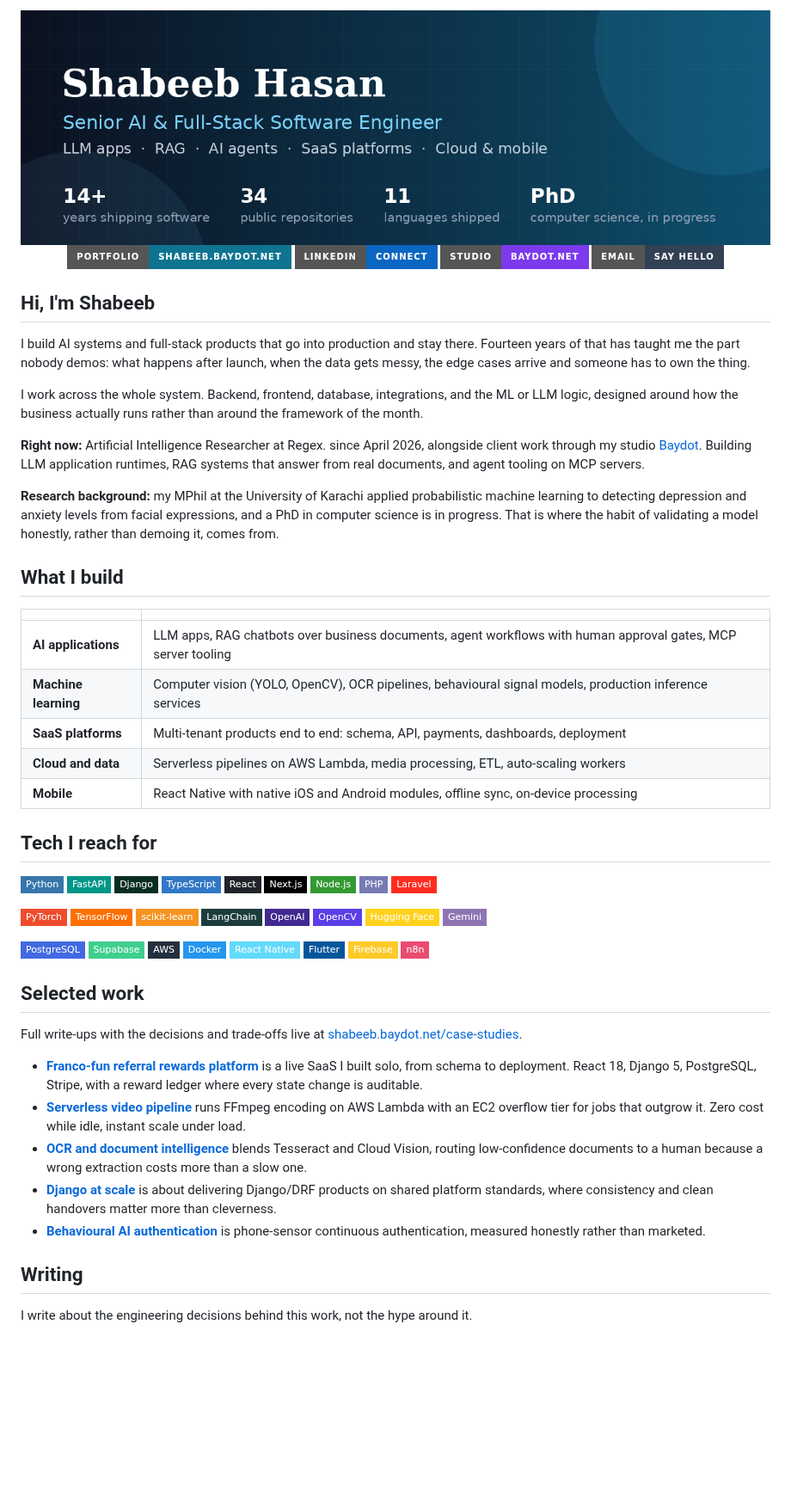
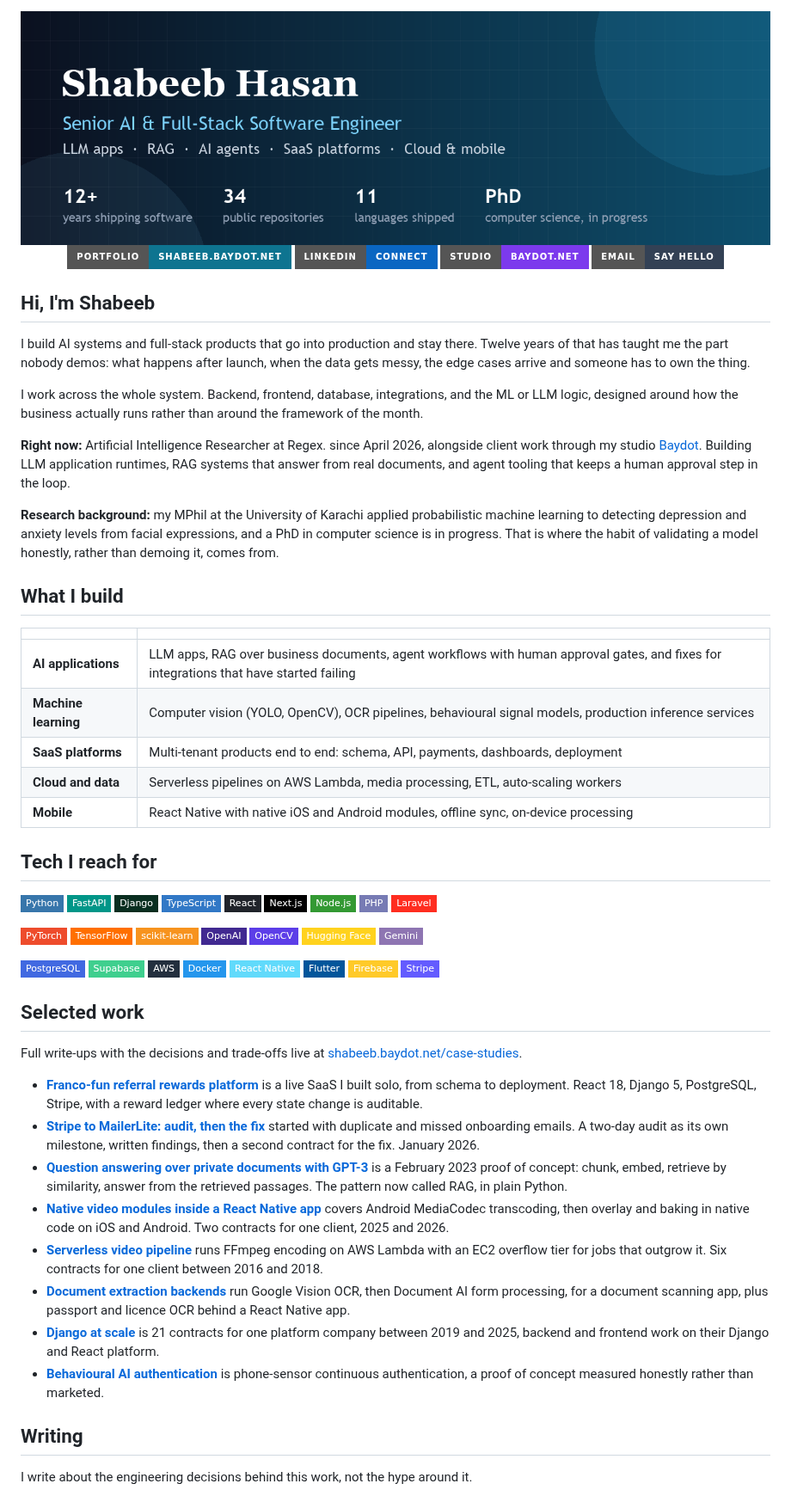
Before and after one commit to shabeebhasan/shabeebhasan, a Markdown page: README.md, the part around the change. Shown at 86% size. Drawn GitHub-style; pictures changed too: assets/banner.png; badges without logos; blank space fills up the shorter version.

Commit message:
Profile README: 12+ years on the banner and in the intro, LangChain and n8n badges dropped, eight contract-backed case studies linked, cards regenerated

```diff
--- a/README.md
+++ b/README.md
@@ -9,11 +9,11 @@
 
 ## Hi, I'm Shabeeb
 
-I build AI systems and full-stack products that go into production and stay there. Fourteen years of that has taught me the part nobody demos: what happens after launch, when the data gets messy, the edge cases arrive and someone has to own the thing.
+I build AI systems and full-stack products that go into production and stay there. Twelve years of that has taught me the part nobody demos: what happens after launch, when the data gets messy, the edge cases arrive and someone has to own the thing.
 
 I work across the whole system. Backend, frontend, database, integrations, and the ML or LLM logic, designed around how the business actually runs rather than around the framework of the month.
 
-**Right now:** Artificial Intelligence Researcher at Regex. since April 2026, alongside client work through my studio [Baydot](https://baydot.net). Building LLM application runtimes, RAG systems that answer from real documents, and agent tooling on MCP servers.
+**Right now:** Artificial Intelligence Researcher at Regex. since April 2026, alongside client work through my studio [Baydot](https://baydot.net). Building LLM application runtimes, RAG systems that answer from real documents, and agent tooling that keeps a human approval step in the loop.
 
 **Research background:** my MPhil at the University of Karachi applied probabilistic machine learning to detecting depression and anxiety levels from facial expressions, and a PhD in computer science is in progress. That is where the habit of validating a model honestly, rather than demoing it, comes from.
 
@@ -21,7 +21,7 @@ I work across the whole system. Backend, frontend, database, integrations, and t
 
 | | |
 |---|---|
-| **AI applications** | LLM apps, RAG chatbots over business documents, agent workflows with human approval gates, MCP server tooling |
+| **AI applications** | LLM apps, RAG over business documents, agent workflows with human approval gates, and fixes for integrations that have started failing |
 | **Machine learning** | Computer vision (YOLO, OpenCV), OCR pipelines, behavioural signal models, production inference services |
 | **SaaS platforms** | Multi-tenant products end to end: schema, API, payments, dashboards, deployment |
 | **Cloud and data** | Serverless pipelines on AWS Lambda, media processing, ETL, auto-scaling workers |
@@ -42,7 +42,6 @@ I work across the whole system. Backend, frontend, database, integrations, and t
 ![PyTorch](https://img.shields.io/badge/PyTorch-EE4C2C?style=flat-square&logo=pytorch&logoColor=white)
 ![TensorFlow](https://img.shields.io/badge/TensorFlow-FF6F00?style=flat-square&logo=tensorflow&logoColor=white)
 ![scikit-learn](https://img.shields.io/badge/scikit--learn-F7931E?style=flat-square&logo=scikitlearn&logoColor=white)
-![LangChain](https://img.shields.io/badge/LangChain-1C3C3C?style=flat-square&logo=langchain&logoColor=white)
 ![OpenAI](https://img.shields.io/badge/OpenAI-412991?style=flat-square&logo=openai&logoColor=white)
 ![OpenCV](https://img.shields.io/badge/OpenCV-5C3EE8?style=flat-square&logo=opencv&logoColor=white)
 ![Hugging Face](https://img.shields.io/badge/Hugging%20Face-FFD21E?style=flat-square&logo=huggingface&logoColor=black)
@@ -55,17 +54,20 @@ I work across the whole system. Backend, frontend, database, integrations, and t
 ![React Native](https://img.shields.io/badge/React%20Native-61DAFB?style=flat-square&logo=react&logoColor=black)
 ![Flutter](https://img.shields.io/badge/Flutter-02569B?style=flat-square&logo=flutter&logoColor=white)
 ![Firebase](https://img.shields.io/badge/Firebase-FFCA28?style=flat-square&logo=firebase&logoColor=black)
-![n8n](https://img.shields.io/badge/n8n-EA4B71?style=flat-square&logo=n8n&logoColor=white)
+![Stripe](https://img.shields.io/badge/Stripe-635BFF?style=flat-square&logo=stripe&logoColor=white)
 
 ## Selected work
 
 Full write-ups with the decisions and trade-offs live at [shabeeb.baydot.net/case-studies](https://shabeeb.baydot.net/case-studies/).
 
 - **[Franco-fun referral rewards platform](https://shabeeb.baydot.net/case-studies/francofun-referral-rewards-platform/)** is a live SaaS I built solo, from schema to deployment. React 18, Django 5, PostgreSQL, Stripe, with a reward ledger where every state change is auditable.
-- **[Serverless video pipeline](https://shabeeb.baydot.net/case-studies/serverless-video-pipeline-ffmpeg-aws-lambda/)** runs FFmpeg encoding on AWS Lambda with an EC2 overflow tier for jobs that outgrow it. Zero cost while idle, instant scale under load.
-- **[OCR and document intelligence](https://shabeeb.baydot.net/case-studies/ocr-document-intelligence-pipeline/)** blends Tesseract and Cloud Vision, routing low-confidence documents to a human because a wrong extraction costs more than a slow one.
-- **[Django at scale](https://shabeeb.baydot.net/case-studies/django-at-scale-21-contracts/)** is about delivering Django/DRF products on shared platform standards, where consistency and clean handovers matter more than cleverness.
-- **[Behavioural AI authentication](https://shabeeb.baydot.net/case-studies/behavioral-ai-authentication-mobile-sensor-signals/)** is phone-sensor continuous authentication, measured honestly rather than marketed.
+- **[Stripe to MailerLite: audit, then the fix](https://shabeeb.baydot.net/case-studies/stripe-mailerlite-subscription-flow-audit-and-fix/)** started with duplicate and missed onboarding emails. A two-day audit as its own milestone, written findings, then a second contract for the fix. January 2026.
+- **[Question answering over private documents with GPT-3](https://shabeeb.baydot.net/case-studies/gpt3-question-answering-private-documents-poc/)** is a February 2023 proof of concept: chunk, embed, retrieve by similarity, answer from the retrieved passages. The pattern now called RAG, in plain Python.
+- **[Native video modules inside a React Native app](https://shabeeb.baydot.net/case-studies/native-video-modules-react-native-ios-android/)** covers Android MediaCodec transcoding, then overlay and baking in native code on iOS and Android. Two contracts for one client, 2025 and 2026.
+- **[Serverless video pipeline](https://shabeeb.baydot.net/case-studies/serverless-video-pipeline-ffmpeg-aws-lambda/)** runs FFmpeg encoding on AWS Lambda with an EC2 overflow tier for jobs that outgrow it. Six contracts for one client between 2016 and 2018.
+- **[Document extraction backends](https://shabeeb.baydot.net/case-studies/ocr-document-intelligence-pipeline/)** run Google Vision OCR, then Document AI form processing, for a document scanning app, plus passport and licence OCR behind a React Native app.
+- **[Django at scale](https://shabeeb.baydot.net/case-studies/django-at-scale-21-contracts/)** is 21 contracts for one platform company between 2019 and 2025, backend and frontend work on their Django and React platform.
+- **[Behavioural AI authentication](https://shabeeb.baydot.net/case-studies/behavioral-ai-authentication-mobile-sensor-signals/)** is phone-sensor continuous authentication, a proof of concept measured honestly rather than marketed.
 
 ## Writing
 
```
Also changed, not shown: assets/stats.png, 1 other file.
